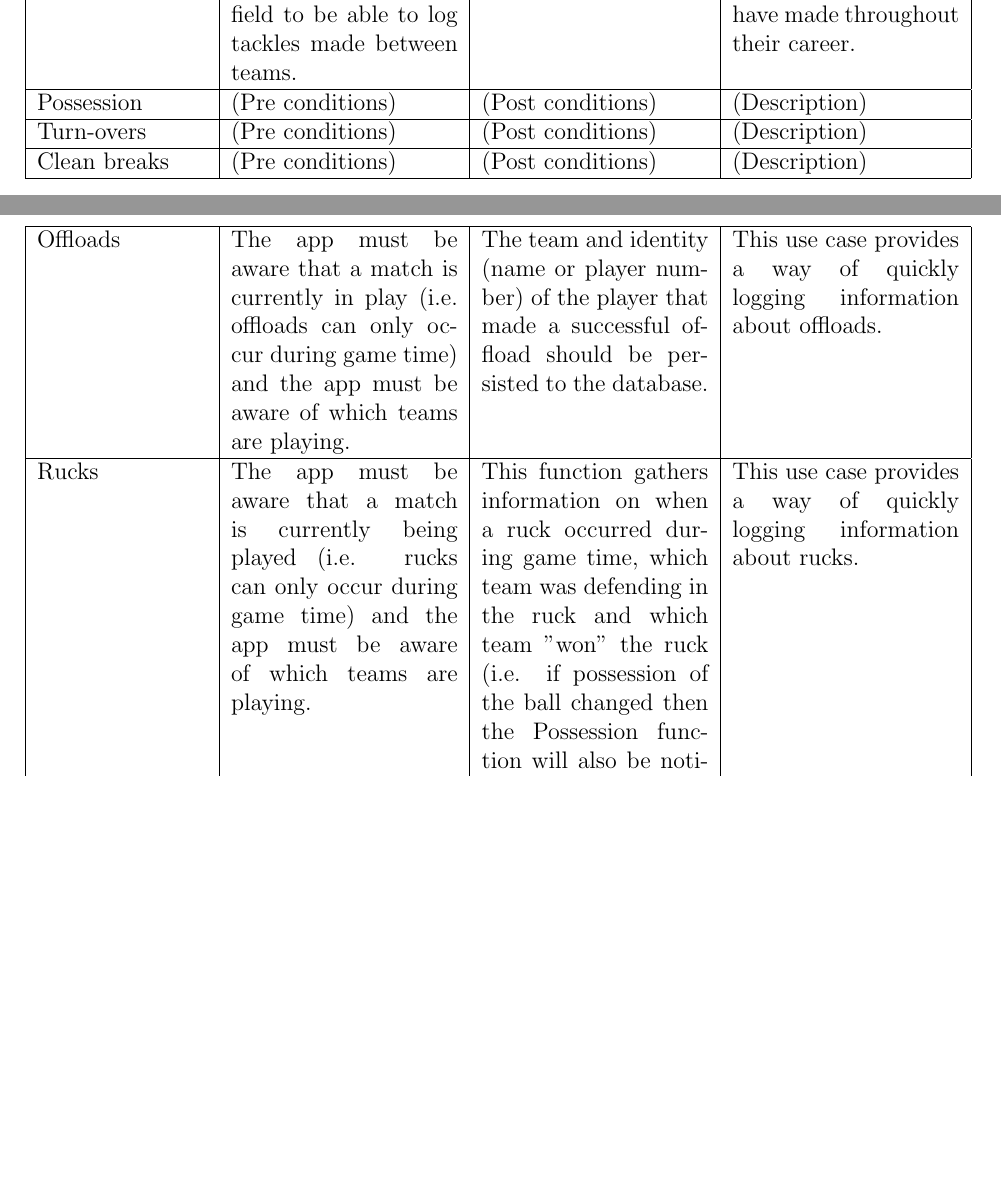
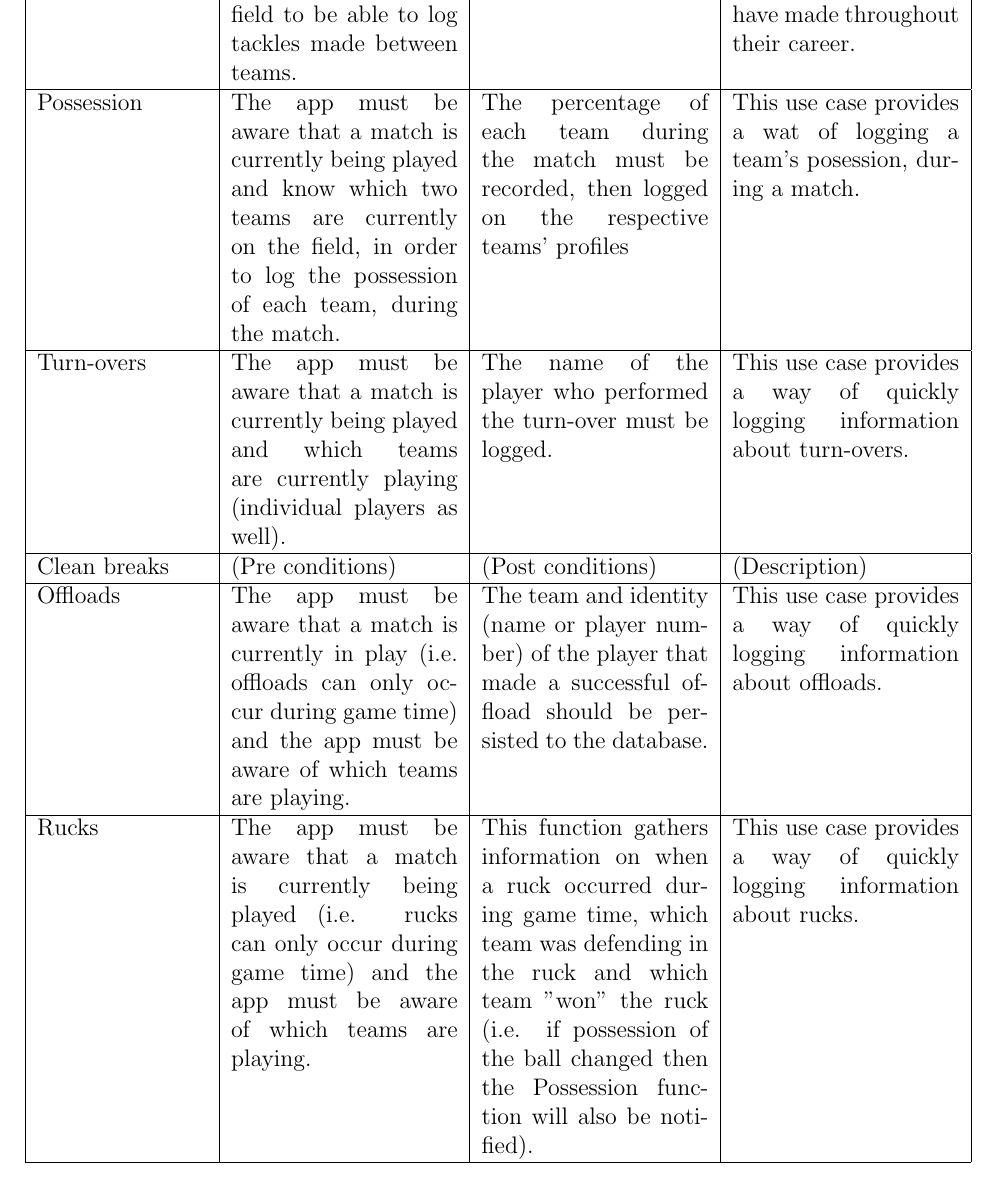
Before and after one commit to hermankeuris/OnlyRugbyApp, a LaTeX document (Functional Requirements/Functional_Requirements.tex): two parts of pages 6 and 7 of 13 before the commit and part of page 7 of 14 after it, the two joined at a grey line, cut so that both start at the same text, the shorter picture padded with empty space. Compiled offline with pdfLaTeX.

Commit message:
My part of the functional requirements

```diff
--- a/Functional Requirements/Functional_Requirements.tex
+++ b/Functional Requirements/Functional_Requirements.tex
@@ -160,8 +162,8 @@ The OnlyRugby App will be used to log various types of match time data and then
     Lineouts & The app must be aware that a match is currently in play (i.e. lineouts can only occur during game time) and the app must be aware of which teams are playing. & This function gathers information on when a lineout occurred during game time, which team was responsible for throwing in the ball, the identity of the player throwing in the ball, whether or not the lineout was successful, if successful which team won the lineout, and a reason if the lineout failed. & This use case provides a way of quickly logging information about lineouts.\\ \hline
     Scrums & (Pre conditions) & (Post conditions) & (Description)\\ \hline
     Tackles & The app must be aware that a match is currently being played and have a list of all players (both sides) currently on the field to be able to log tackles made between teams. & The tackler's identity should be verified and the statistics added to the relevant player's profile in the database. & This case provides a way to be able to log how well some players can defend by seeing how many successful tackles they have made throughout their career.\\ \hline
-    Possession & (Pre conditions) & (Post conditions) & (Description)\\ \hline
-    Turn-overs & (Pre conditions) & (Post conditions) & (Description)\\ \hline
+    Possession & The app must be aware that a match is currently being played and know which two teams are currently on the field, in order to log the possession of each team, during the match. & The percentage of each team during the match must be recorded, then logged on the respective teams' profiles & This use case provides a wat of logging a team's posession, during a match.\\ \hline
+    Turn-overs & The app must be aware that a match is currently being played and which teams are currently playing (individual players as well). & The name of the player who performed the turn-over must be logged. &  This use case provides a way of quickly logging information about turn-overs.\\ \hline
     Clean breaks & (Pre conditions) & (Post conditions) & (Description)\\ \hline
     Offloads & The app must be aware that a match is currently in play (i.e. offloads can only occur during game time) and the app must be aware of which teams are playing. & The team and identity (name or player number) of the player that made a successful offload should be persisted to the database. & This use case provides a way of quickly logging information about offloads.\\ \hline
     Rucks & The app must be aware that a match is currently being played (i.e. rucks can only occur during game time) and the app must be aware of which teams are playing. & This function gathers information on when a ruck occurred during game time, which team was defending in the ruck and which team "won" the ruck (i.e. if possession of the ball changed then the Possession function will also be notified). & This use case provides a way of quickly logging information about rucks.\\ \hline
```
Also changed, not shown: Functional Requirements/Functional_Requirements.tex (4 more changed lines).
